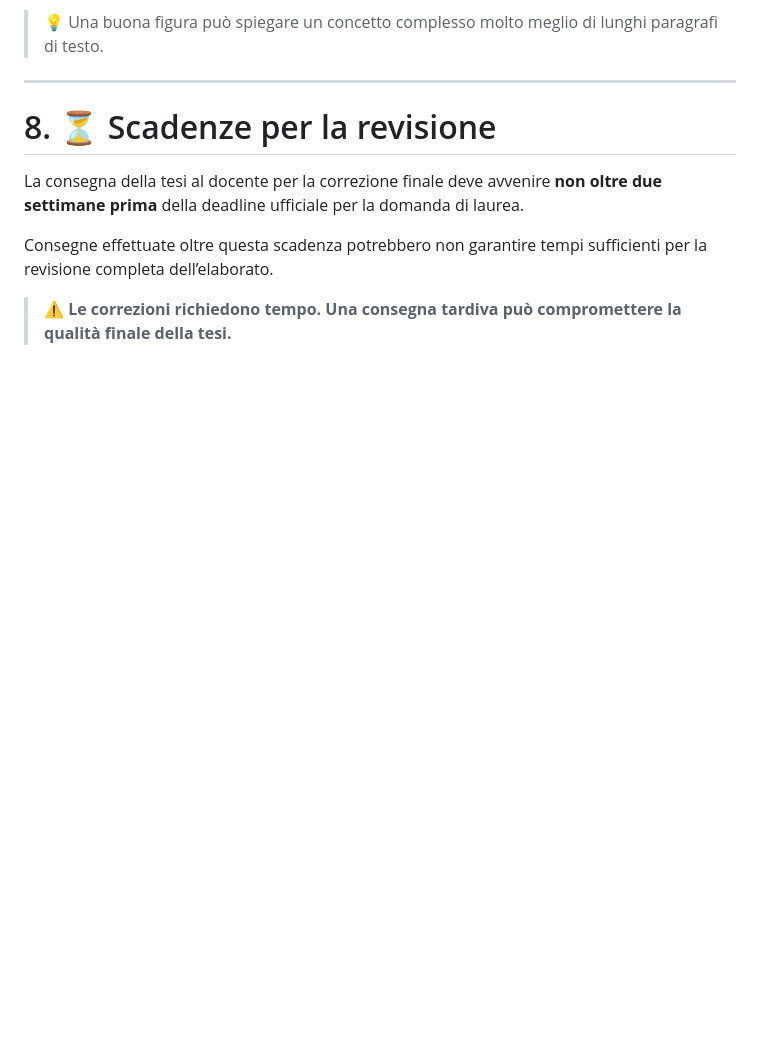
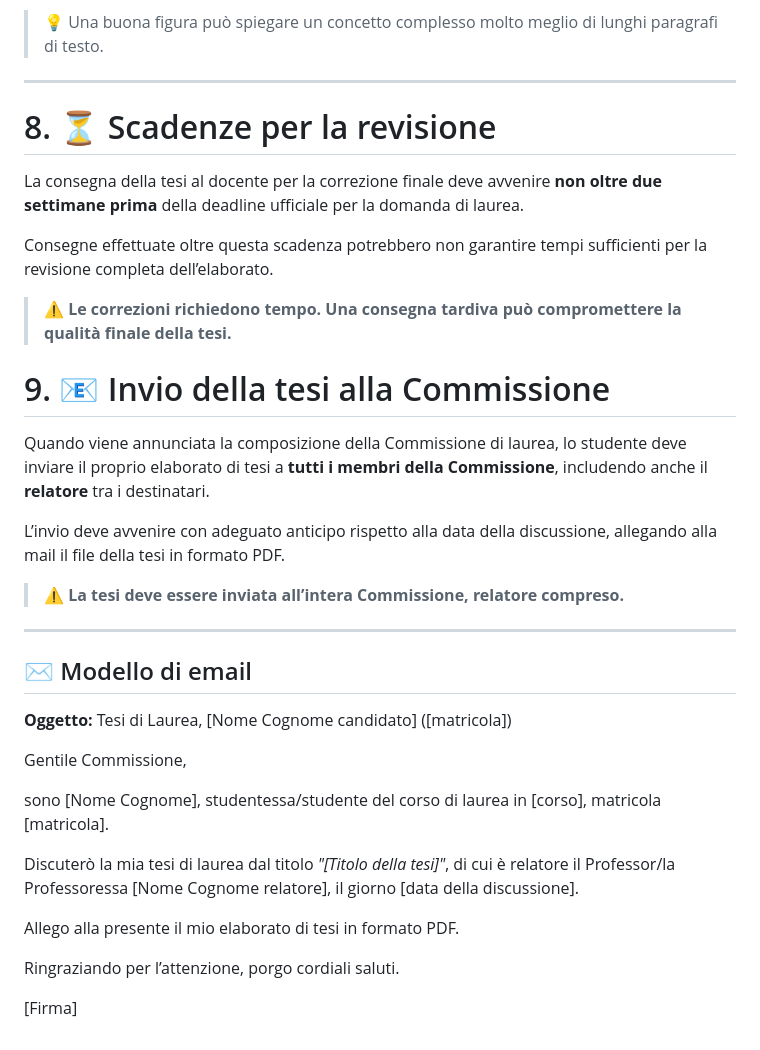
Before and after one commit to raffaelemazziotti/manuali_vari, a Markdown page: tesi_triennale.md, the part around the change. Drawn GitHub-style; blank space fills up the shorter version.

Commit message:
contatti con la commissione

```diff
--- a/tesi_triennale.md
+++ b/tesi_triennale.md
@@ -277,3 +277,29 @@ La consegna della tesi al docente per la correzione finale deve avvenire **non o
 Consegne effettuate oltre questa scadenza potrebbero non garantire tempi sufficienti per la revisione completa dell’elaborato.
 
 > ⚠️ **Le correzioni richiedono tempo. Una consegna tardiva può compromettere la qualità finale della tesi.**
+
+# 9. 📧 Invio della tesi alla Commissione
+
+Quando viene annunciata la composizione della Commissione di laurea, lo studente deve inviare il proprio elaborato di tesi a **tutti i membri della Commissione**, includendo anche il **relatore** tra i destinatari.
+
+L’invio deve avvenire con adeguato anticipo rispetto alla data della discussione, allegando alla mail il file della tesi in formato PDF.
+
+> ⚠️ **La tesi deve essere inviata all’intera Commissione, relatore compreso.**
+
+---
+
+## ✉️ Modello di email
+
+**Oggetto:** Tesi di Laurea, [Nome Cognome candidato] ([matricola])
+
+Gentile Commissione,
+
+sono [Nome Cognome], studentessa/studente del corso di laurea in [corso], matricola [matricola].
+
+Discuterò la mia tesi di laurea dal titolo *"[Titolo della tesi]"*, di cui è relatore il Professor/la Professoressa [Nome Cognome relatore], il giorno [data della discussione].
+
+Allego alla presente il mio elaborato di tesi in formato PDF.
+
+Ringraziando per l’attenzione, porgo cordiali saluti.
+
+[Firma]
```
